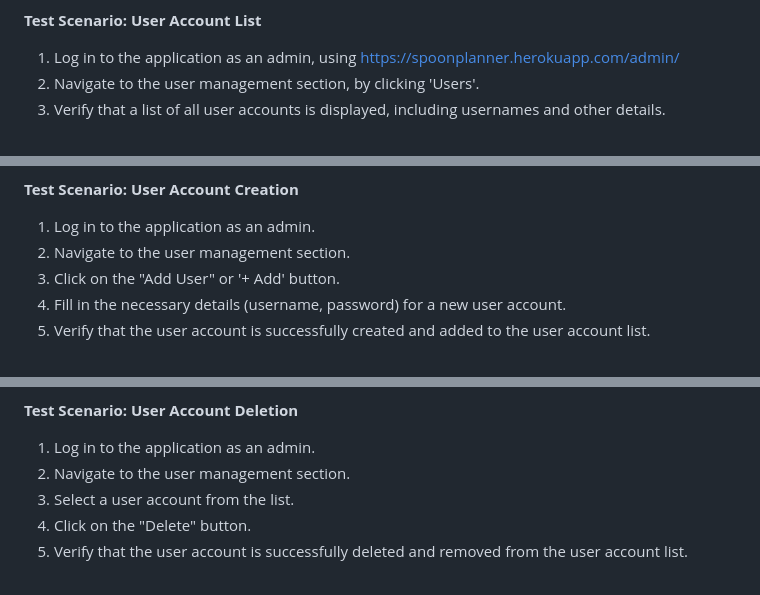
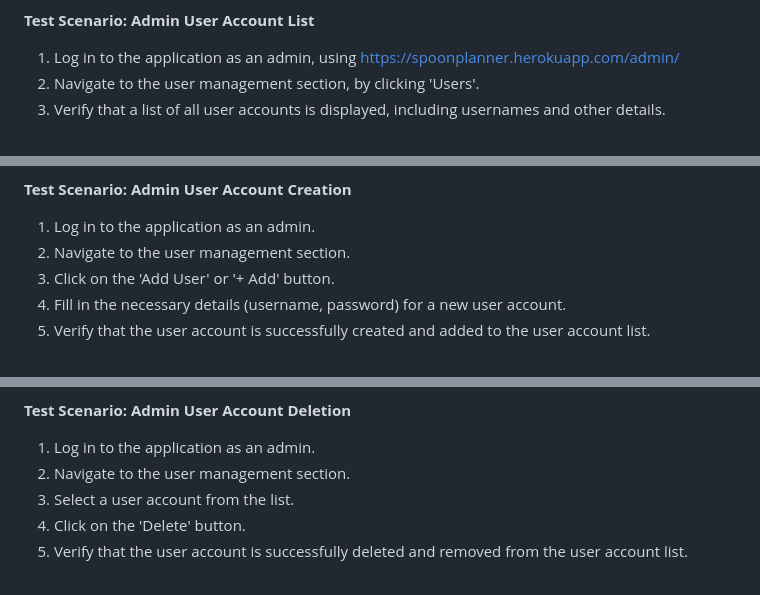
Before and after one commit to knutinator/spoon-planner, a Markdown page: README.md, 3 parts joined by grey strips. Drawn GitHub-style.

```diff
--- a/README.md
+++ b/README.md
@@ -569,6 +595,6 @@ Functioning as intended.
 As an admin, I want to be able to view a list of all user accounts so that I can manage the users.
 
-**Test Scenario: User Account List**
+**Test Scenario: Admin User Account List**
 
 1. Log in to the application as an admin, using https://spoonplanner.herokuapp.com/admin/
 2. Navigate to the user management section, by clicking 'Users'.
@@ -590,10 +616,10 @@ Functioning as intended.
 As an admin, I wish to be able to create user accounts so that I can test the functionality of the app.
 
-**Test Scenario: User Account Creation**
+**Test Scenario: Admin User Account Creation**
 
 1. Log in to the application as an admin.
 2. Navigate to the user management section.
-3. Click on the "Add User" or '+ Add' button.
+3. Click on the 'Add User' or '+ Add' button.
 4. Fill in the necessary details (username, password) for a new user account.
 5. Verify that the user account is successfully created and added to the user account list.
 
@@ -613,11 +639,11 @@ Functioning as intended.
 As an admin, I want to be able to delete a user account so that I can remove it from the system.
 
-**Test Scenario: User Account Deletion**
+**Test Scenario: Admin User Account Deletion**
 
 1. Log in to the application as an admin.
 2. Navigate to the user management section.
 3. Select a user account from the list.
-4. Click on the "Delete" button.
+4. Click on the 'Delete' button.
 5. Verify that the user account is successfully deleted and removed from the user account list.
 
 
```
Also changed, not shown: other parts of README.md (+107 -81 lines).
